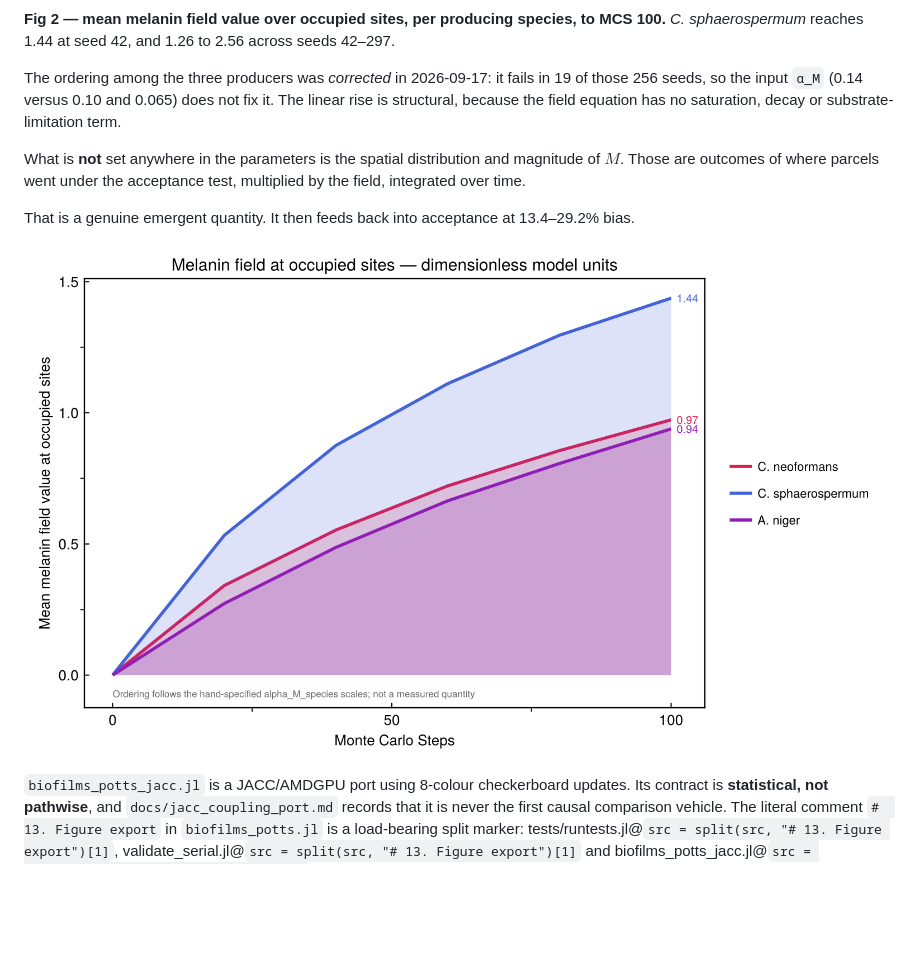
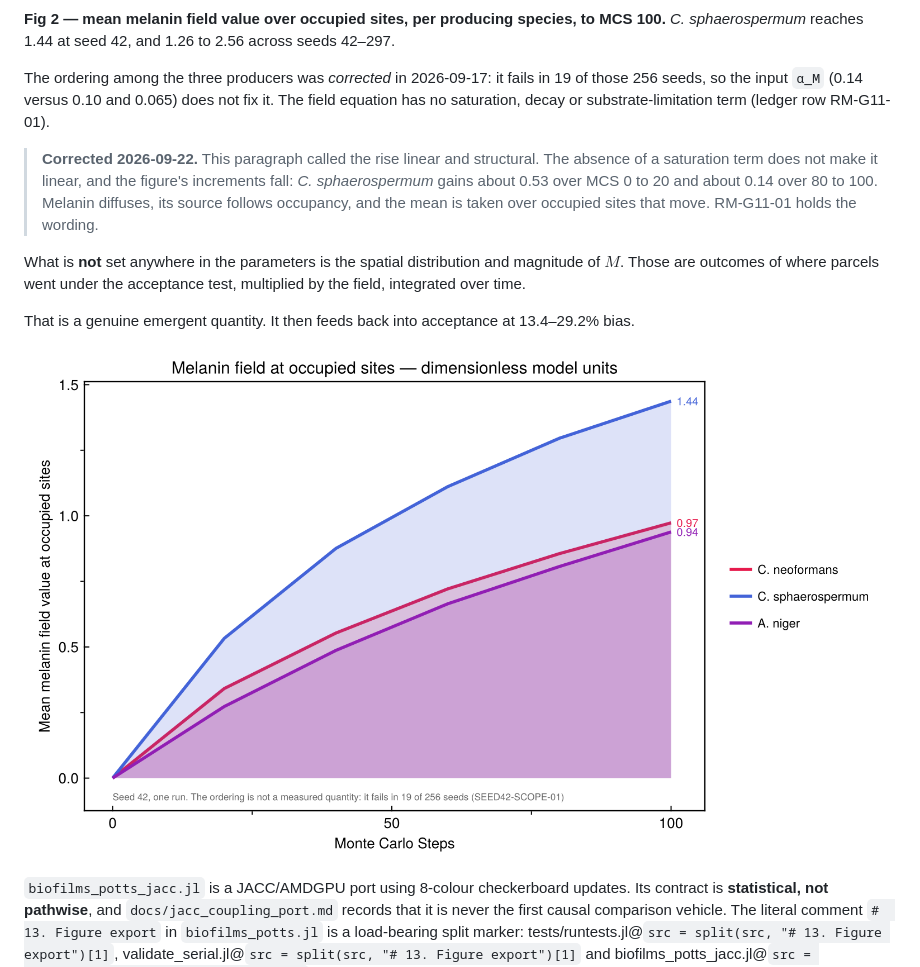
Before and after one commit to aurascoper/Biofilms, a Markdown page: README.md, the part around the change. Rendered like a GitHub page; pictures changed too: preprint/figures/fig2_melanin_accumulation.png; blank space fills up the shorter version.

Commit message:
Correct the linear-rise claim, and rebuild Figure 2 without its caption
Issue #57, found while fixing #56. Two published claims and one code
comment, all dependents of SEED42-SCOPE-01 or of Figure 2.

- README called the rise linear and structural. The absence of a
  saturation term does not make it linear: melanin diffuses, its
  source follows occupancy, and the mean is over occupied sites that
  move. A marked correction names RM-G11-01 and gives the falling
  increments, about 0.53 over MCS 0-20 against about 0.14 over 80-100.
- RM-G11-01's notes said linear growth was structurally guaranteed.
  Corrected, with the same evidence. Its prescribed fix, to state
  that the equation has no saturation term, stands.
- Figure 2 printed the withdrawn ordering attribution inside the
  image. The generator's caption now names seed 42 and the 19 of 256
  result, and the figure, its text sidecar and its checksum are
  rebuilt.
- The melanin comment in biofilms_potts.jl scoped its three seed-42
  values, as test_single_seed_scope asks of prose, and kept the
  file's 2609 lines so no guide citation moved.

regenerate_fig2.jl renders into a temporary directory and copies one
figure, as regenerate_fig3.jl does. It REFUSES to copy unless all
seven species match the committed ensemble at MCS 100; they matched
to six decimals, and the curves are unchanged.

The census count in signal_field_tests.jl moves 10 to 11, because the
new script is a root-level source that census walks.

Verified: contract 32, calibration 662, coupling 364 passed; Julia,
30 test sets.

Co-Authored-By: Claude Opus 5 <noreply@anthropic.com>

```diff
--- a/README.md
+++ b/README.md
@@ -464,8 +464,14 @@ per species is a **contract**; the collective drift is a **result**; the test ke
 *C. sphaerospermum* reaches 1.44 at seed 42, and 1.26 to 2.56 across seeds 42–297.
 
 The ordering among the three producers was *corrected* in 2026-09-17: it fails in 19 of those 256
-seeds, so the input `α_M` (0.14 versus 0.10 and 0.065) does not fix it. The linear rise is
-structural, because the field equation has no saturation, decay or substrate-limitation term.
+seeds, so the input `α_M` (0.14 versus 0.10 and 0.065) does not fix it. The field equation has no
+saturation, decay or substrate-limitation term (ledger row RM-G11-01).
+
+> **Corrected 2026-09-22.** This paragraph called the rise linear and structural. The absence of a
+> saturation term does not make it linear, and the figure's increments fall: *C. sphaerospermum*
+> gains about 0.53 over MCS 0 to 20 and about 0.14 over 80 to 100. Melanin diffuses, its source
+> follows occupancy, and the mean is taken over occupied sites that move. RM-G11-01 holds the
+> wording.
 
 What is **not** set anywhere in the parameters is the spatial distribution and magnitude of $M$.
 Those are outcomes of where parcels went under the acceptance test, multiplied by the field,
```
Also changed, not shown: 7 other files.
